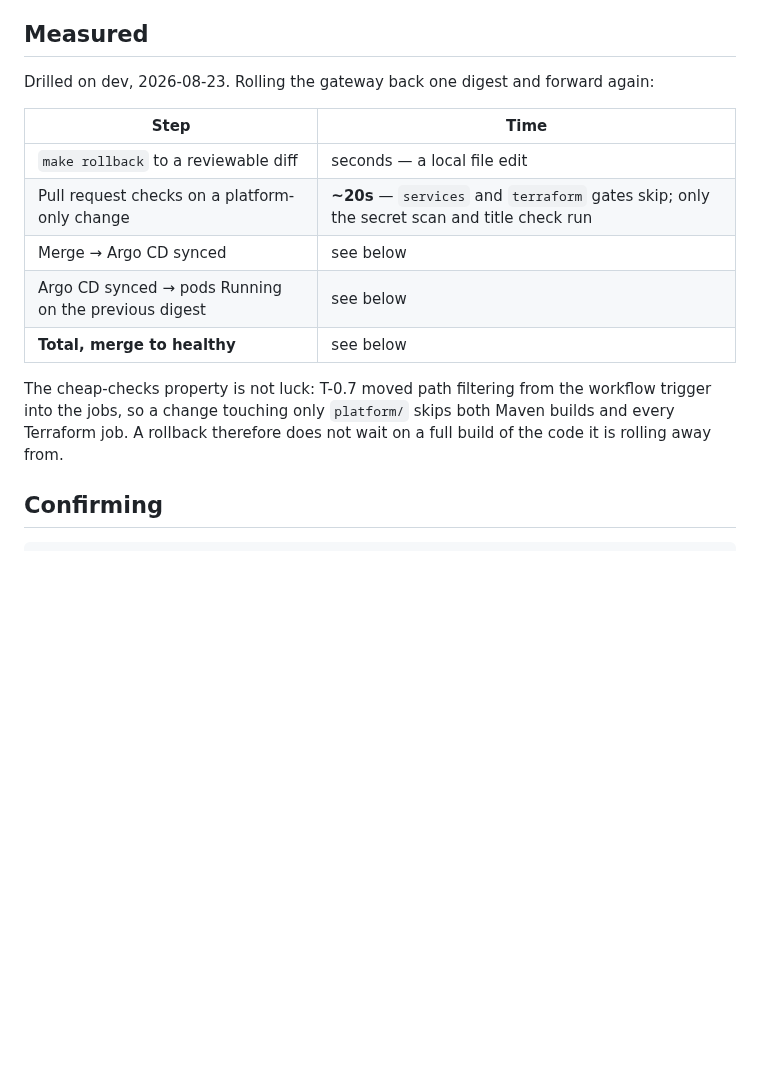
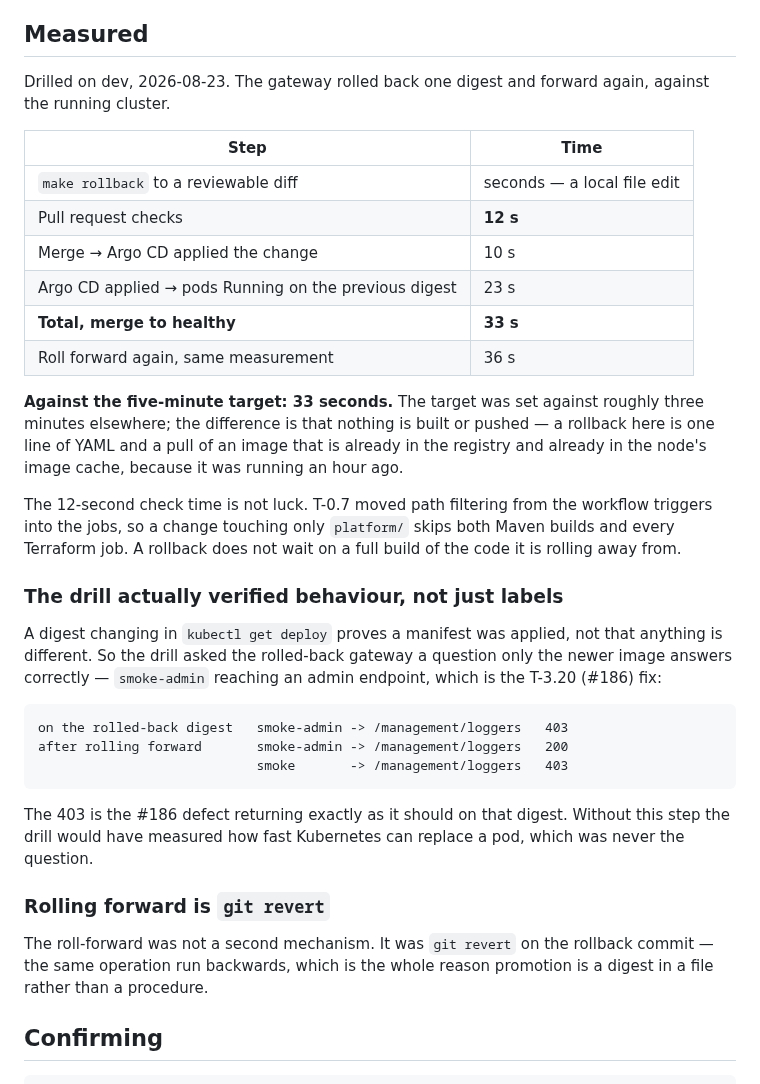
Before and after one commit to mertkan-iscan/xenopsbase-stemcell, a Markdown page: docs/runbooks/promotion.md, the part around the change. GitHub-like rendering; blank space fills up the shorter version.

Commit message:
docs(docs): the measured rollback, from a real drill
Merge to healthy in 33s against a five-minute target, drilled on dev by
rolling the gateway back one digest and forward again.

The number is only worth having because the drill checked behaviour rather
than labels. A digest changing in `kubectl get deploy` proves a manifest was
applied, not that anything is different -- so it asked the rolled-back
gateway a question only the newer image answers correctly, and got the #186
defect back at 403, then 200 again after rolling forward. Without that step
the drill measures how fast Kubernetes replaces a pod, which was never the
question.

Refs #51

Co-Authored-By: Claude Opus 5 <noreply@anthropic.com>

````diff
--- a/docs/runbooks/promotion.md
+++ b/docs/runbooks/promotion.md
@@ -192,19 +192,47 @@ Empty output means the rollback is a pure image change. Anything else, read it b
 
 ## Measured
 
-Drilled on dev, 2026-08-23. Rolling the gateway back one digest and forward again:
+Drilled on dev, 2026-08-23. The gateway rolled back one digest and forward again, against the
+running cluster.
 
 | Step | Time |
 |---|---|
 | `make rollback` to a reviewable diff | seconds — a local file edit |
-| Pull request checks on a platform-only change | **~20s** — `services` and `terraform` gates skip; only the secret scan and title check run |
-| Merge → Argo CD synced | see below |
-| Argo CD synced → pods Running on the previous digest | see below |
-| **Total, merge to healthy** | see below |
+| Pull request checks | **12 s** |
+| Merge → Argo CD applied the change | 10 s |
+| Argo CD applied → pods Running on the previous digest | 23 s |
+| **Total, merge to healthy** | **33 s** |
+| Roll forward again, same measurement | 36 s |
 
-The cheap-checks property is not luck: T-0.7 moved path filtering from the workflow trigger into
-the jobs, so a change touching only `platform/` skips both Maven builds and every Terraform job. A
-rollback therefore does not wait on a full build of the code it is rolling away from.
+**Against the five-minute target: 33 seconds.** The target was set against roughly three minutes
+elsewhere; the difference is that nothing is built or pushed — a rollback here is one line of YAML
+and a pull of an image that is already in the registry and already in the node's image cache,
+because it was running an hour ago.
+
+The 12-second check time is not luck. T-0.7 moved path filtering from the workflow triggers into
+the jobs, so a change touching only `platform/` skips both Maven builds and every Terraform job.
+A rollback does not wait on a full build of the code it is rolling away from.
+
+### The drill actually verified behaviour, not just labels
+
+A digest changing in `kubectl get deploy` proves a manifest was applied, not that anything is
+different. So the drill asked the rolled-back gateway a question only the newer image answers
+correctly — `smoke-admin` reaching an admin endpoint, which is the T-3.20 (#186) fix:
+
+```
+on the rolled-back digest   smoke-admin -> /management/loggers   403
+after rolling forward       smoke-admin -> /management/loggers   200
+                            smoke       -> /management/loggers   403
+```
+
+The 403 is the #186 defect returning exactly as it should on that digest. Without this step the
+drill would have measured how fast Kubernetes can replace a pod, which was never the question.
+
+### Rolling forward is `git revert`
+
+The roll-forward was not a second mechanism. It was `git revert` on the rollback commit — the same
+operation run backwards, which is the whole reason promotion is a digest in a file rather than a
+procedure.
 
 ## Confirming
 
````
